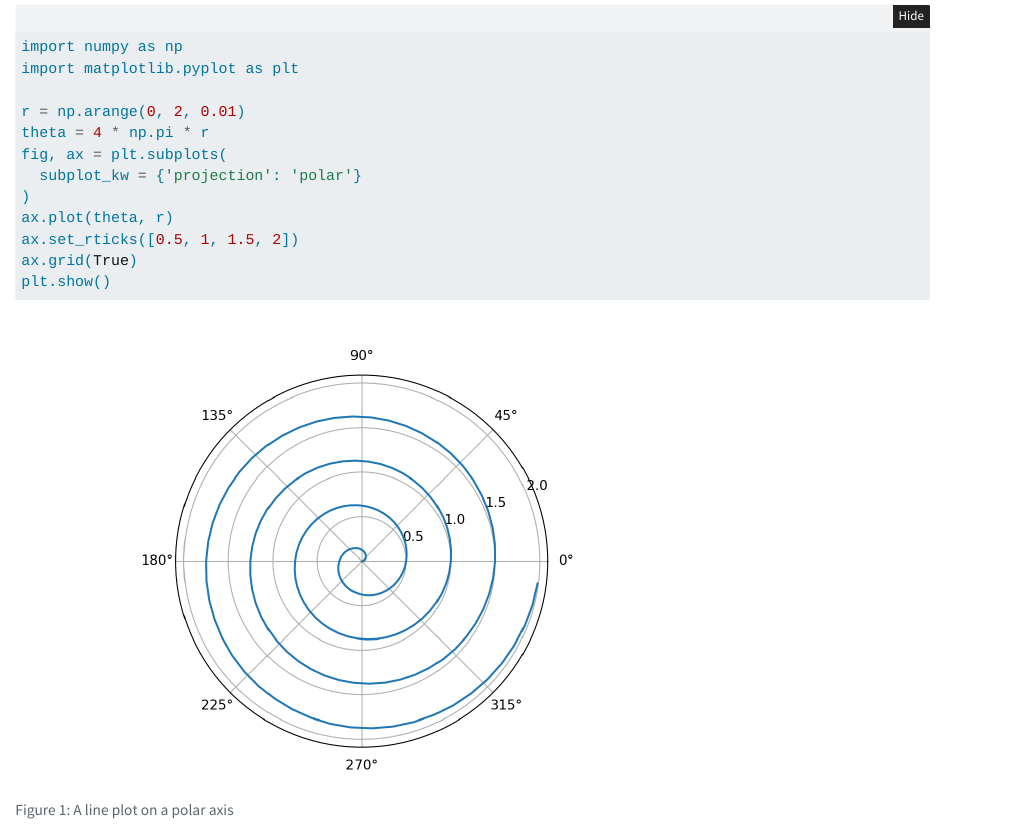
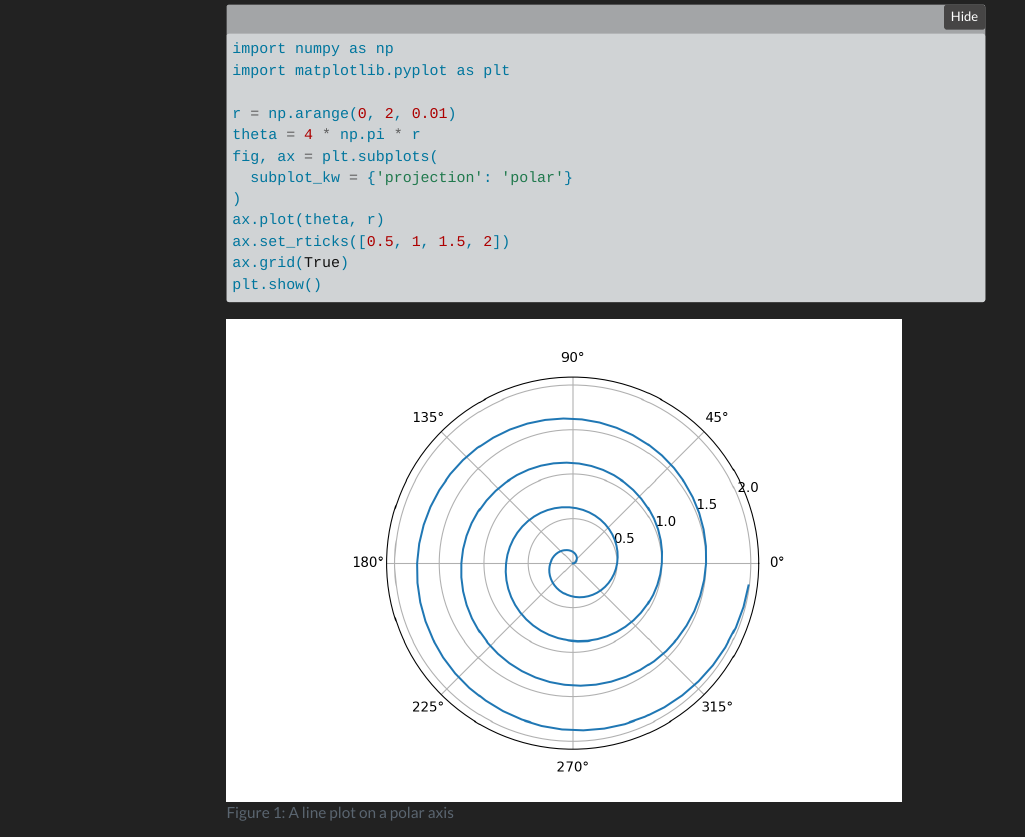
Before and after one commit to DinkidiData/dinkididata.github.io, a Quarto document (reports/hello.qmd): the page in a window 1100 px wide, from 120 px down. Rendered offline with R 4.5, knitr and Pandoc in place of Quarto, with nearby package versions; folded parts are opened; menus at the side of the page are left out.

Commit message:
Tweak styling

```diff
--- a/_quarto.yml
+++ b/_quarto.yml
@@ -1,3 +1,4 @@
 project:
   type: website
   output-dir: docs
+theme: darkly
--- a/reports/hello.qmd
+++ b/reports/hello.qmd
@@ -2,6 +2,7 @@
 title: "Quarto Basics"
 format:
   html:
+    toc: true
     code-fold: true
 jupyter: python3
 ---
```
